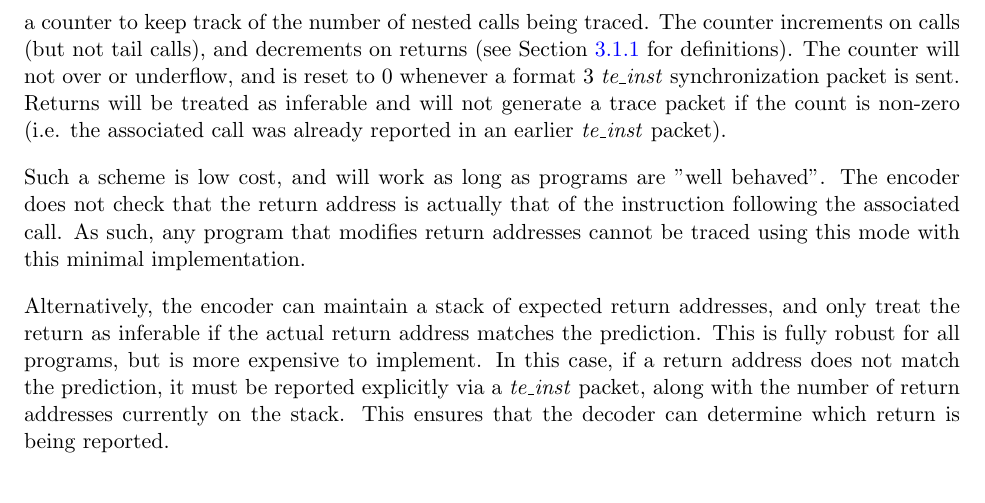
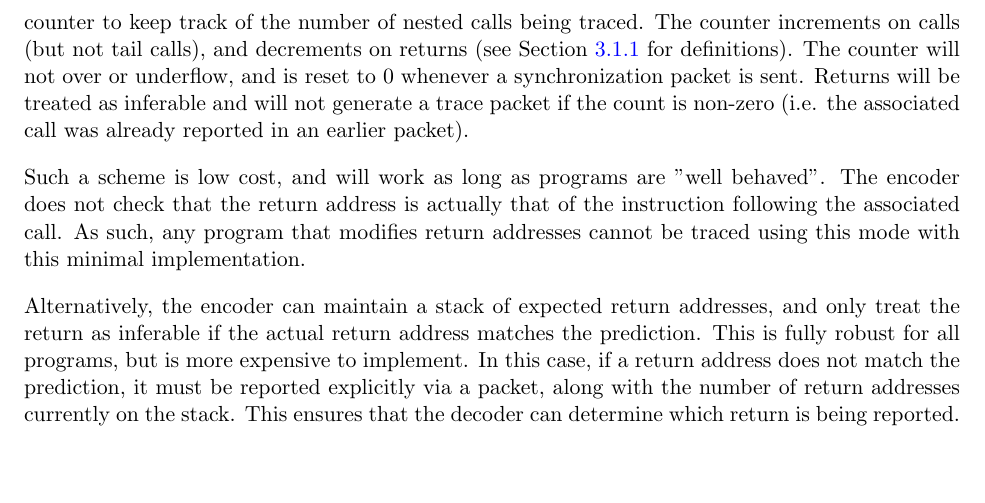
Before and after one commit to riscv-non-isa/riscv-trace-spec, a LaTeX thesis (riscv-trace-spec.tex, which reads branchTrace.tex): part of page 17 of 72, cut so that both start at the same text, the shorter picture padded with empty space. Compiled offline with pdfLaTeX.

Commit message:
Remove mention of packet types.

```diff
--- a/branchTrace.tex
+++ b/branchTrace.tex
@@ -181,12 +181,12 @@ of the destination address of the return.  The implicit return mode can result i
 significant improvements in trace encoder efficiency.
 
 Returns can only be treated as inferable if the associated call has already been reported in
-an earlier \textit{te\_inst} packet.  The encoder must ensure that this is the case.  This can be accomplished
+an earlier packet.  The encoder must ensure that this is the case.  This can be accomplished
 by utilizing a counter to keep track of the number of nested calls being traced.  The counter
 increments on calls (but not tail calls), and decrements on returns (see Section~\ref{Jump Classes}
-for definitions).  The counter will not over or underflow, and is reset to 0 whenever a format 3
-\textit{te\_inst} synchronization packet is sent.  Returns will be treated as inferable and will not generate a trace
-packet if the count is non-zero (i.e. the associated call was already reported in an earlier \textit{te\_inst} packet).
+for definitions).  The counter will not over or underflow, and is reset to 0 whenever a
+synchronization packet is sent.  Returns will be treated as inferable and will not generate a trace
+packet if the count is non-zero (i.e. the associated call was already reported in an earlier packet).
 
 Such a scheme is low cost, and will work as long as programs are "well behaved".  The encoder does not check that the
 return address is actually that of the instruction following the associated call.  As such, any program that
@@ -195,7 +195,7 @@ modifies return addresses cannot be traced using this mode with this minimal imp
 Alternatively, the encoder can maintain a stack of expected return addresses, and only treat the
 return as inferable if the actual return address matches the prediction.  This is fully robust for all
 programs, but is more expensive to implement.  In this case, if a return address does not match the prediction,
-it must be reported explicitly via a \textit{te\_inst} packet, along with the number of return addresses
+it must be reported explicitly via a packet, along with the number of return addresses
 currently on the stack.  This ensures that the decoder can determine which return is being reported.
 
 \subsection{Branch prediction mode} \label{sec:branch-prediction}
```
